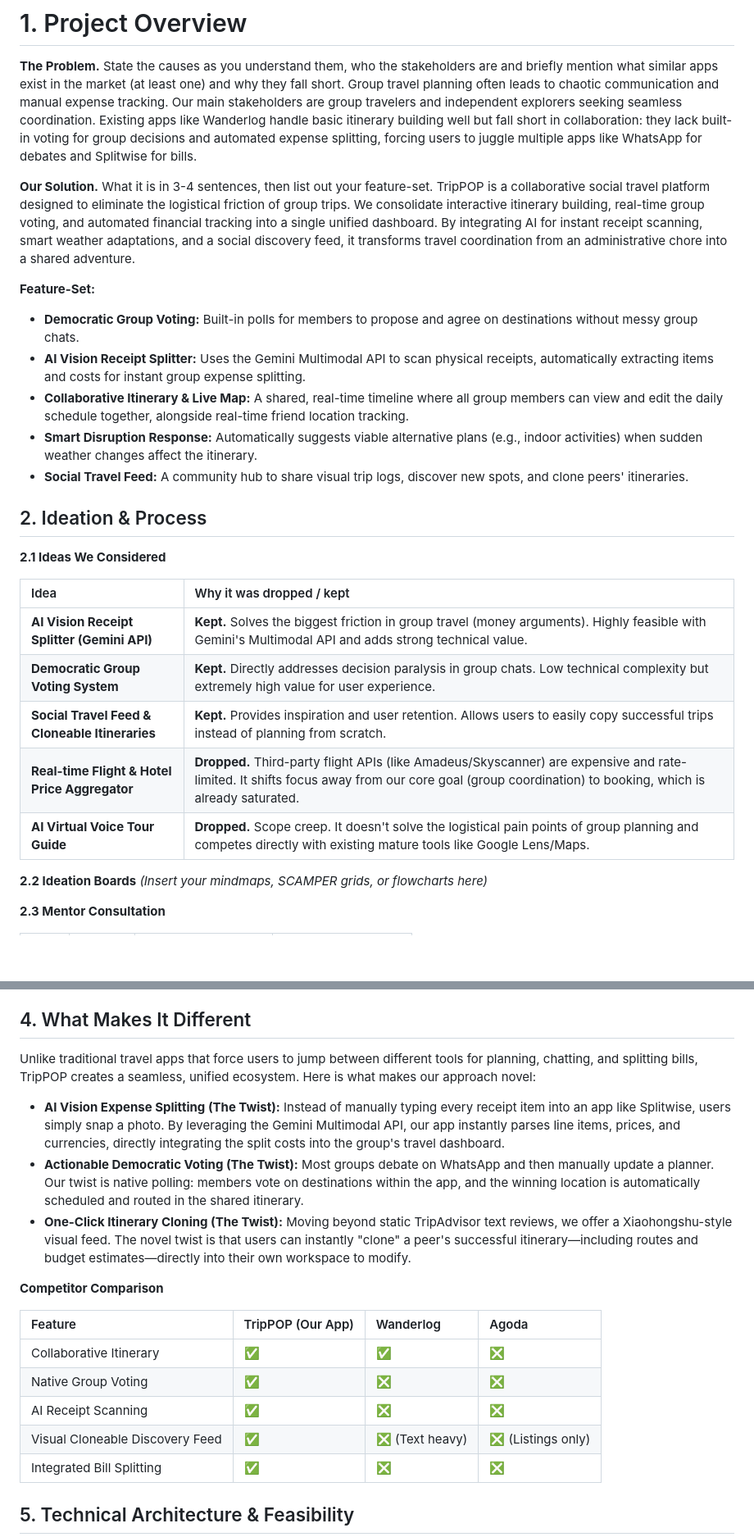
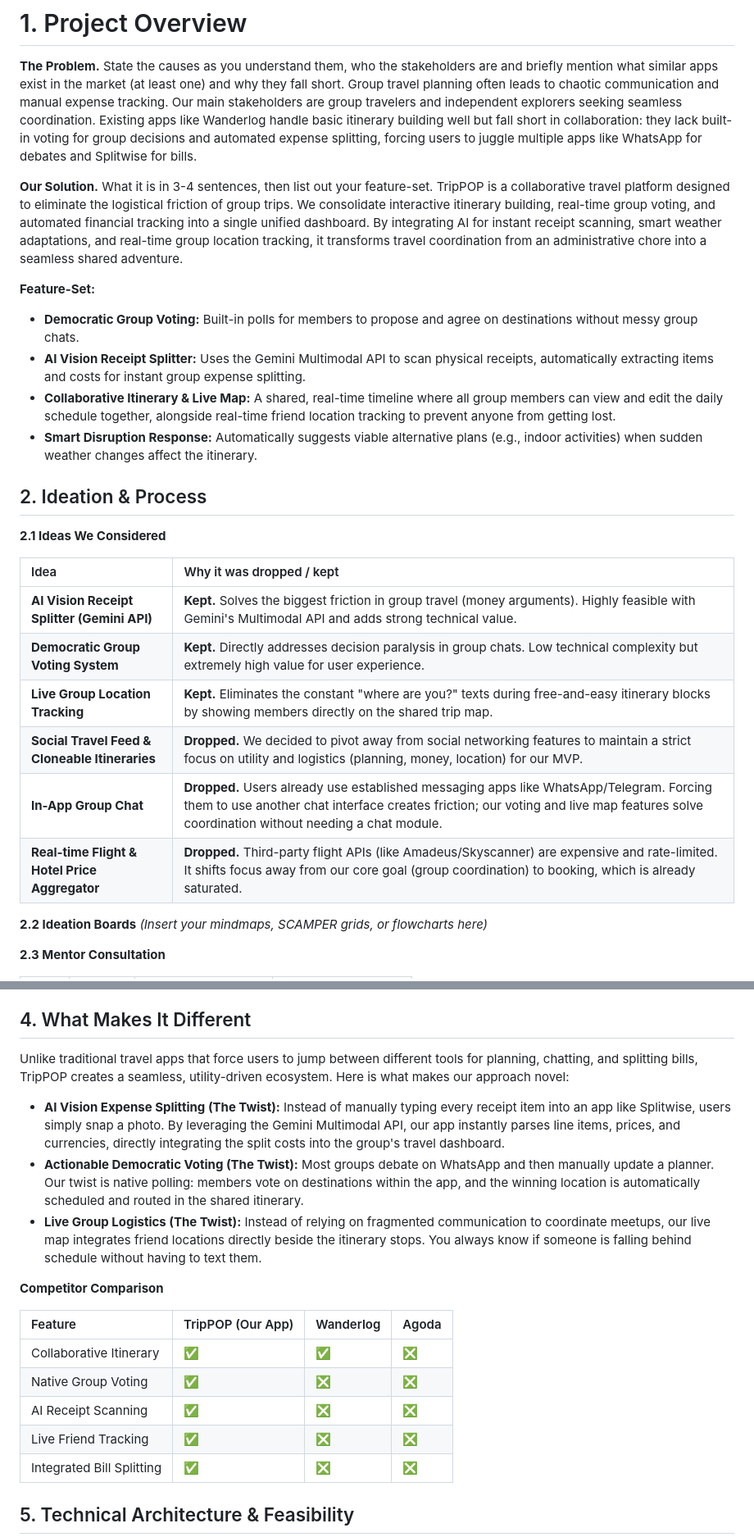
Before and after one commit to HYiii01/CGPA-4.04, a Markdown page: README.md, 2 parts joined by grey strips. Shown at 82% size. GitHub-like rendering; blank space fills up the shorter version.

Commit message:
Enhance README with updated TripPOP features and details
Refined the description of TripPOP, emphasizing real-time group location tracking and clarifying feature set. Updated competitor comparison and technical architecture details.

```diff
--- a/README.md
+++ b/README.md
@@ -4,14 +4,13 @@
 Group travel planning often leads to chaotic communication and manual expense tracking. Our main stakeholders are group travelers and independent explorers seeking seamless coordination. Existing apps like Wanderlog handle basic itinerary building well but fall short in collaboration: they lack built-in voting for group decisions and automated expense splitting, forcing users to juggle multiple apps like WhatsApp for debates and Splitwise for bills.
 
 **Our Solution.** What it is in 3-4 sentences, then list out your feature-set.
-TripPOP is a collaborative social travel platform designed to eliminate the logistical friction of group trips. We consolidate interactive itinerary building, real-time group voting, and automated financial tracking into a single unified dashboard. By integrating AI for instant receipt scanning, smart weather adaptations, and a social discovery feed, it transforms travel coordination from an administrative chore into a shared adventure.
+TripPOP is a collaborative travel platform designed to eliminate the logistical friction of group trips. We consolidate interactive itinerary building, real-time group voting, and automated financial tracking into a single unified dashboard. By integrating AI for instant receipt scanning, smart weather adaptations, and real-time group location tracking, it transforms travel coordination from an administrative chore into a seamless shared adventure.
 
 **Feature-Set:**
 *   **Democratic Group Voting:** Built-in polls for members to propose and agree on destinations without messy group chats.
 *   **AI Vision Receipt Splitter:** Uses the Gemini Multimodal API to scan physical receipts, automatically extracting items and costs for instant group expense splitting.
-*   **Collaborative Itinerary & Live Map:** A shared, real-time timeline where all group members can view and edit the daily schedule together, alongside real-time friend location tracking.
+*   **Collaborative Itinerary & Live Map:** A shared, real-time timeline where all group members can view and edit the daily schedule together, alongside real-time friend location tracking to prevent anyone from getting lost.
 *   **Smart Disruption Response:** Automatically suggests viable alternative plans (e.g., indoor activities) when sudden weather changes affect the itinerary.
-*   **Social Travel Feed:** A community hub to share visual trip logs, discover new spots, and clone peers' itineraries.
 
 ## 2. Ideation & Process
 
@@ -21,9 +20,10 @@ TripPOP is a collaborative social travel platform designed to eliminate the logi
 | :--- | :--- |
 | **AI Vision Receipt Splitter (Gemini API)** | **Kept.** Solves the biggest friction in group travel (money arguments). Highly feasible with Gemini's Multimodal API and adds strong technical value. |
 | **Democratic Group Voting System** | **Kept.** Directly addresses decision paralysis in group chats. Low technical complexity but extremely high value for user experience. |
-| **Social Travel Feed & Cloneable Itineraries** | **Kept.** Provides inspiration and user retention. Allows users to easily copy successful trips instead of planning from scratch. |
+| **Live Group Location Tracking** | **Kept.** Eliminates the constant "where are you?" texts during free-and-easy itinerary blocks by showing members directly on the shared trip map. |
+| **Social Travel Feed & Cloneable Itineraries** | **Dropped.** We decided to pivot away from social networking features to maintain a strict focus on utility and logistics (planning, money, location) for our MVP. |
+| **In-App Group Chat** | **Dropped.** Users already use established messaging apps like WhatsApp/Telegram. Forcing them to use another chat interface creates friction; our voting and live map features solve coordination without needing a chat module. |
 | **Real-time Flight & Hotel Price Aggregator** | **Dropped.** Third-party flight APIs (like Amadeus/Skyscanner) are expensive and rate-limited. It shifts focus away from our core goal (group coordination) to booking, which is already saturated. |
-| **AI Virtual Voice Tour Guide** | **Dropped.** Scope creep. It doesn't solve the logistical pain points of group planning and competes directly with existing mature tools like Google Lens/Maps. |
 
 **2.2 Ideation Boards**
 *(Insert your mindmaps, SCAMPER grids, or flowcharts here)*
@@ -69,14 +69,14 @@ TripPOP is a collaborative social travel platform designed to eliminate the logi
 
 ## 4. What Makes It Different
 
-Unlike traditional travel apps that force users to jump between different tools for planning, chatting, and splitting bills, TripPOP creates a seamless, unified ecosystem. Here is what makes our approach novel:
+Unlike traditional travel apps that force users to jump between different tools for planning, chatting, and splitting bills, TripPOP creates a seamless, utility-driven ecosystem. Here is what makes our approach novel:
 
 *   **AI Vision Expense Splitting (The Twist):**
     Instead of manually typing every receipt item into an app like Splitwise, users simply snap a photo. By leveraging the Gemini Multimodal API, our app instantly parses line items, prices, and currencies, directly integrating the split costs into the group's travel dashboard.
 *   **Actionable Democratic Voting (The Twist):**
     Most groups debate on WhatsApp and then manually update a planner. Our twist is native polling: members vote on destinations within the app, and the winning location is automatically scheduled and routed in the shared itinerary.
-*   **One-Click Itinerary Cloning (The Twist):**
-    Moving beyond static TripAdvisor text reviews, we offer a Xiaohongshu-style visual feed. The novel twist is that users can instantly "clone" a peer's successful itinerary—including routes and budget estimates—directly into their own workspace to modify.
+*   **Live Group Logistics (The Twist):**
+    Instead of relying on fragmented communication to coordinate meetups, our live map integrates friend locations directly beside the itinerary stops. You always know if someone is falling behind schedule without having to text them.
 
 **Competitor Comparison**
 
@@ -85,7 +85,7 @@ Unlike traditional travel apps that force users to jump between different tools
 | Collaborative Itinerary | ✅ | ✅ | ❎ |
 | Native Group Voting | ✅ | ❎ | ❎ |
 | AI Receipt Scanning | ✅ | ❎ | ❎ |
-| Visual Cloneable Discovery Feed | ✅ | ❎ (Text heavy) | ❎ (Listings only) |
+| Live Friend Tracking | ✅ | ❎ | ❎ |
 | Integrated Bill Splitting | ✅ | ❎ | ❎ |
 
 ## 5. Technical Architecture & Feasibility
```
Also changed, not shown: other parts of README.md (+2 -1 lines).
